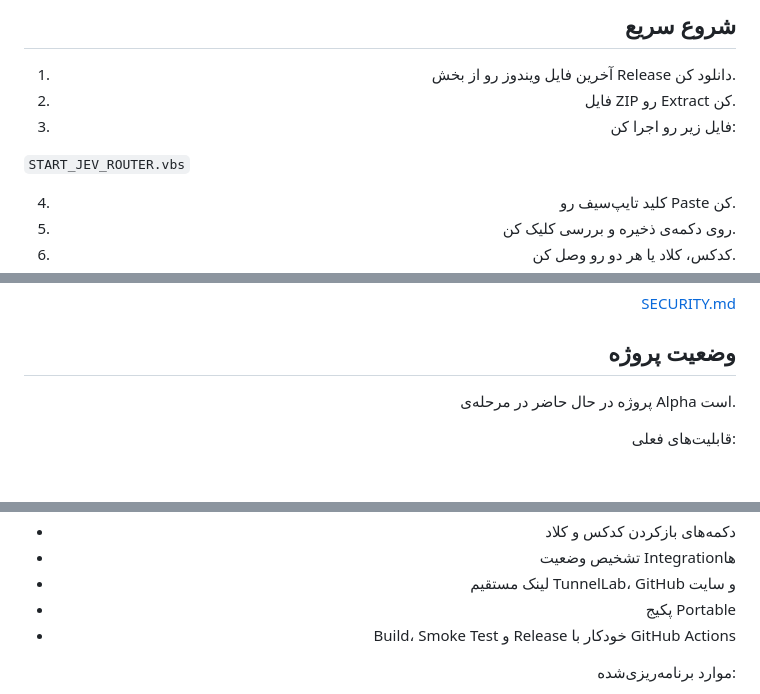
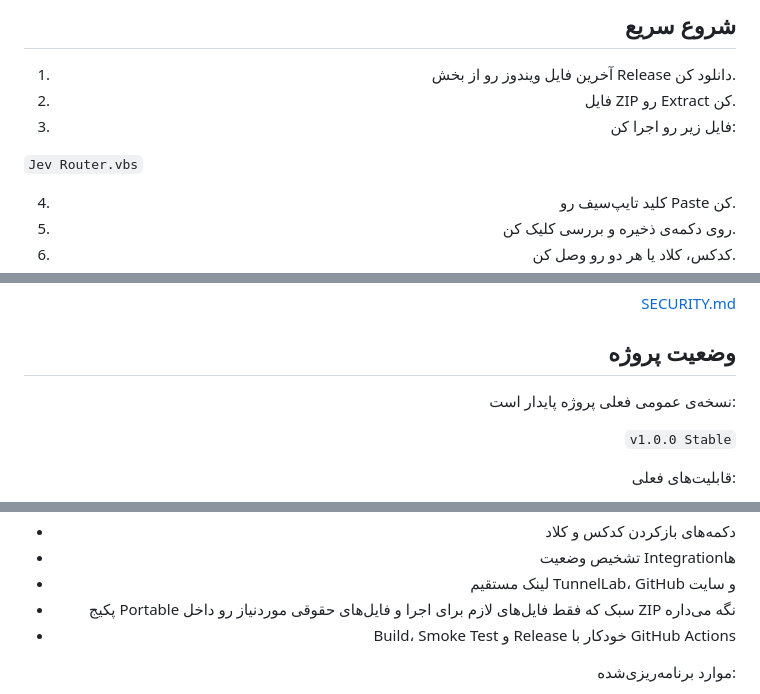
Before and after one commit to pouramin/jev-router-windows, a Markdown page: README_FA.md, 3 parts joined by grey strips. Rendered like a GitHub page; blank space fills up the shorter version.

Commit message:
docs: mark Persian README as v1 stable

```diff
--- a/README_FA.md
+++ b/README_FA.md
@@ -64,7 +64,7 @@
 
 </div>
 
-`START_JEV_ROUTER.vbs`
+`Jev Router.vbs`
 
 <div dir="rtl" align="right">
 
@@ -266,7 +266,9 @@ jev-router
 
 ## وضعیت پروژه
 
-پروژه در حال حاضر در مرحله‌ی Alpha است.
+نسخه‌ی عمومی فعلی پروژه پایدار است:
+
+`v1.0.0 Stable`
 
 قابلیت‌های فعلی:
 
@@ -287,7 +289,7 @@ jev-router
 - دکمه‌های بازکردن کدکس و کلاد
 - تشخیص وضعیت Integrationها
 - لینک مستقیم TunnelLab، GitHub و سایت
-- پکیج Portable
+- پکیج Portable سبک که فقط فایل‌های لازم برای اجرا و فایل‌های حقوقی موردنیاز رو داخل ZIP نگه می‌داره
 - Build، Smoke Test و Release خودکار با GitHub Actions
 
 موارد برنامه‌ریزی‌شده:
```
Also changed, not shown: other parts of README_FA.md (+1 -1 lines).
